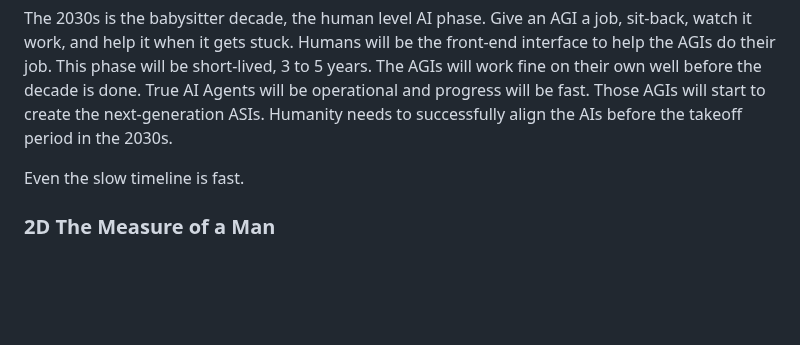
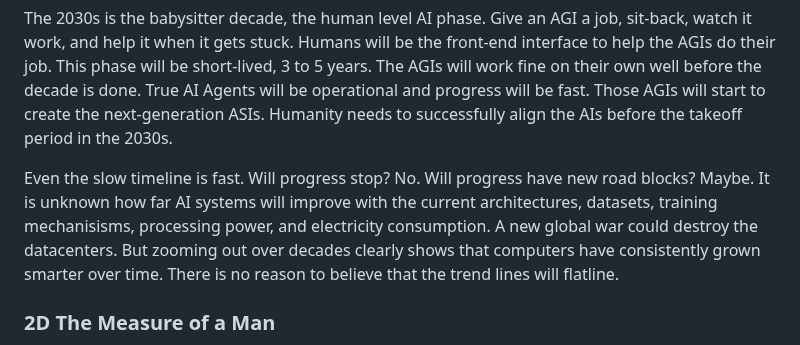
Before and after one commit to craigrmc/alignment, a Markdown page: essay.md, the part around the change. Drawn GitHub-style; blank space fills up the shorter version.

Commit message:
Updated essay

```diff
--- a/essay.md
+++ b/essay.md
@@ -49,7 +49,7 @@ Adjacent to language models is self-driving cars. FSD Autopilot is both smart an
 
 The 2030s is the babysitter decade, the human level AI phase. Give an AGI a job, sit-back, watch it work, and help it when it gets stuck. Humans will be the front-end interface to help the AGIs do their job. This phase will be short-lived, 3 to 5 years. The AGIs will work fine on their own well before the decade is done. True AI Agents will be operational and progress will be fast. Those AGIs will start to create the next-generation ASIs. Humanity needs to successfully align the AIs before the takeoff period in the 2030s.
 
-Even the slow timeline is fast.
+Even the slow timeline is fast. Will progress stop? No. Will progress have new road blocks? Maybe. It is unknown how far AI systems will improve with the current architectures, datasets, training mechanisisms, processing power, and electricity consumption. A new global war could destroy the datacenters. But zooming out over decades clearly shows that computers have consistently grown smarter over time. There is no reason to believe that the trend lines will flatline.
 
 ### 2D The Measure of a Man
 
```
